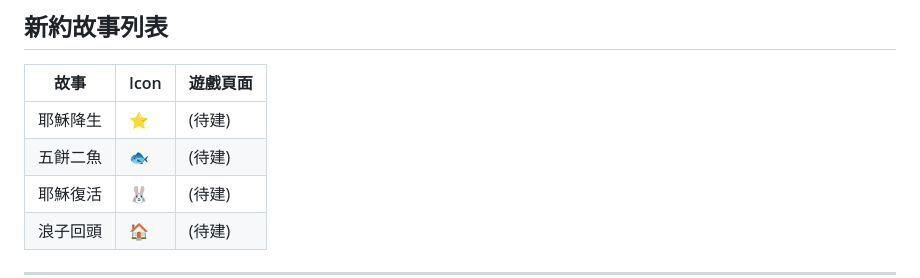
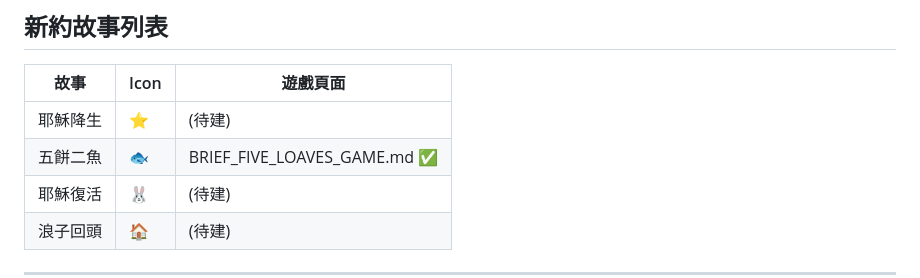
Before and after one commit to ai-lish/preschool, a Markdown page: BIBLE_STORIES_DESIGN.md, the part around the change. Rendered like a GitHub page.

Commit message:
docs: Update 五餅二魚 status in BIBLE_STORIES_DESIGN

```diff
--- a/BIBLE_STORIES_DESIGN.md
+++ b/BIBLE_STORIES_DESIGN.md
@@ -42,7 +42,7 @@
 | 故事 | Icon | 遊戲頁面 |
 |------|------|----------|
 | 耶穌降生 | ⭐ | (待建) |
-| 五餅二魚 | 🐟 | (待建) |
+| 五餅二魚 | 🐟 | BRIEF_FIVE_LOAVES_GAME.md ✅ |
 | 耶穌復活 | 🐰 | (待建) |
 | 浪子回頭 | 🏠 | (待建) |
 
```
